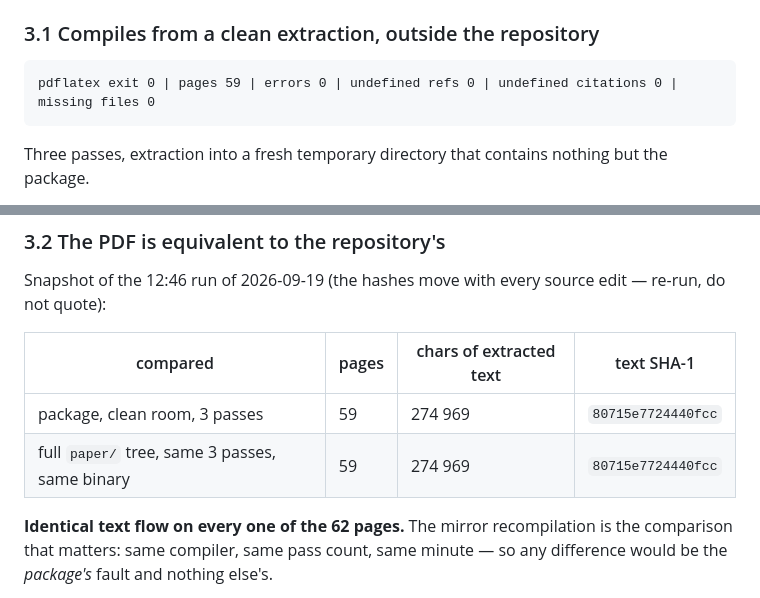
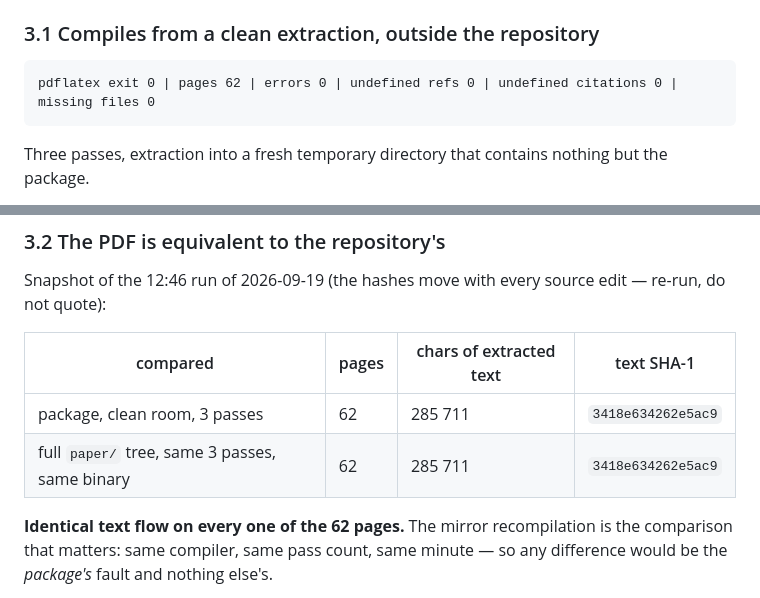
Before and after one commit to nicolasbonilla/dynamical-spectral-functions-sqd, a Markdown page: docs/ARXIV_SUBMISSION.md, 2 parts joined by grey strips. GitHub-like rendering.

Commit message:
Three page counts the earlier sweep could not see
fix_59.py changed the 59s of the PROSE to 62 when the manuscript moved to one
column, and left three behind because they live inside a fenced code block and a
table, where its search pattern did not reach:

    pdflatex exit 0 | pages 59 | errors 0 ...
    | package, clean room, 3 passes | 59 | 274 969 | 80715e7724440fcc |
    | full paper/ tree, same 3 passes, same binary | 59 | 274 969 | 80715e77... |

They describe a compile that is not the one being uploaded.  Today's build of the
same package: 62 pages, 285 711 characters, text-sha1 3418e634262e5ac9, identical
across the clean room, the full tree and the committed PDF.

Found while explaining to the author what the pdflatex choice in the arXiv form
is for -- which is worth recording here too, because the package depends on it:
arXiv recompiles the sources rather than hosting the PDF, the figures here are
embedded PDFs, and on the DVI route `graphics` loads dvips.def and cannot measure
them.  Measured, not assumed: that route dies with six errors, one per PDF
figure.  The form option is "LaTeX with PDFLaTeX".

Four guardians green.

Co-Authored-By: Claude Opus 5 <noreply@anthropic.com>

````diff
--- a/docs/ARXIV_SUBMISSION.md
+++ b/docs/ARXIV_SUBMISSION.md
@@ -93,7 +93,7 @@ Everything below is one run of `python src/build_arxiv_bundle.py --passes 3`.
 ### 3.1 Compiles from a clean extraction, outside the repository
 
 ```
-pdflatex exit 0 | pages 59 | errors 0 | undefined refs 0 | undefined citations 0 | missing files 0
+pdflatex exit 0 | pages 62 | errors 0 | undefined refs 0 | undefined citations 0 | missing files 0
 ```
 
 Three passes, extraction into a fresh temporary directory that contains nothing but the package.
@@ -110,8 +110,8 @@ Snapshot of the 12:46 run of 2026-09-19 (the hashes move with every source edit
 
 | compared | pages | chars of extracted text | text SHA-1 |
 |---|---|---|---|
-| package, clean room, 3 passes | 59 | 274 969 | `80715e7724440fcc` |
-| full `paper/` tree, same 3 passes, same binary | 59 | 274 969 | `80715e7724440fcc` |
+| package, clean room, 3 passes | 62 | 285 711 | `3418e634262e5ac9` |
+| full `paper/` tree, same 3 passes, same binary | 62 | 285 711 | `3418e634262e5ac9` |
 
 **Identical text flow on every one of the 62 pages.** The mirror recompilation is the comparison that
 matters: same compiler, same pass count, same minute — so any difference would be the *package's*
````
